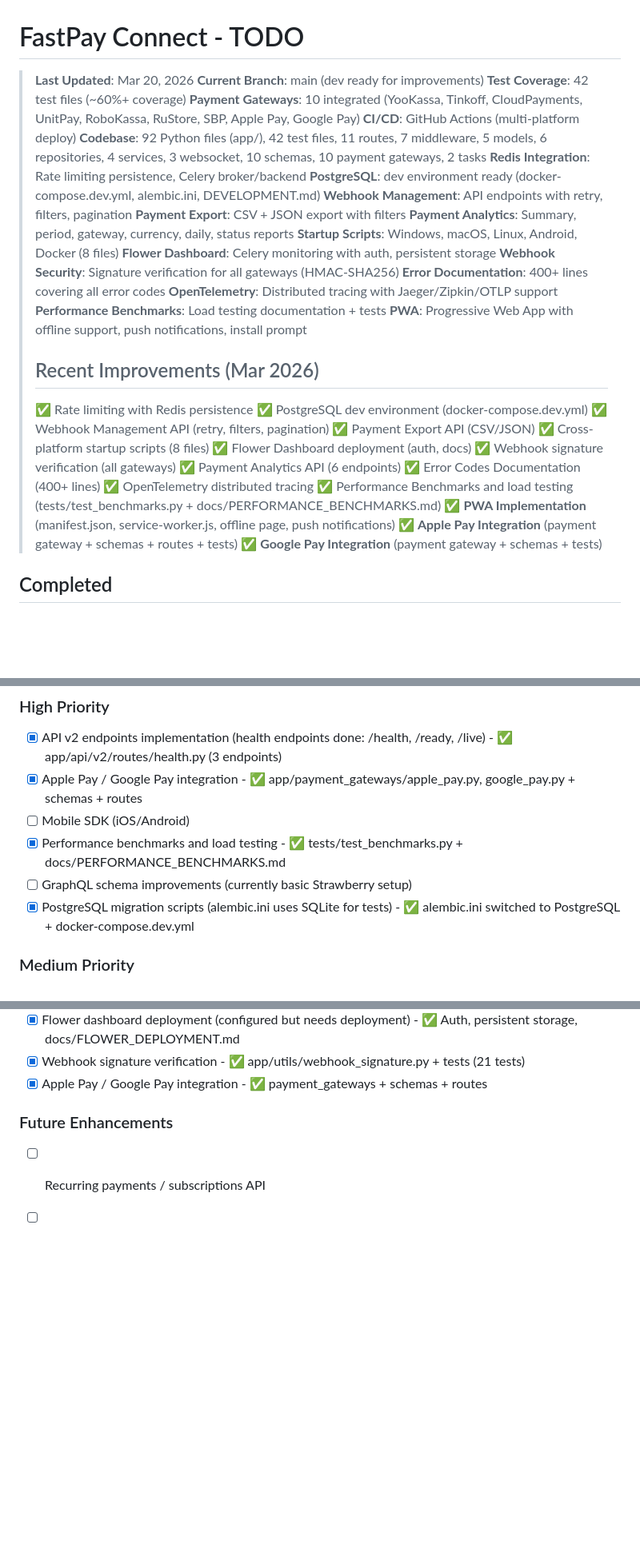
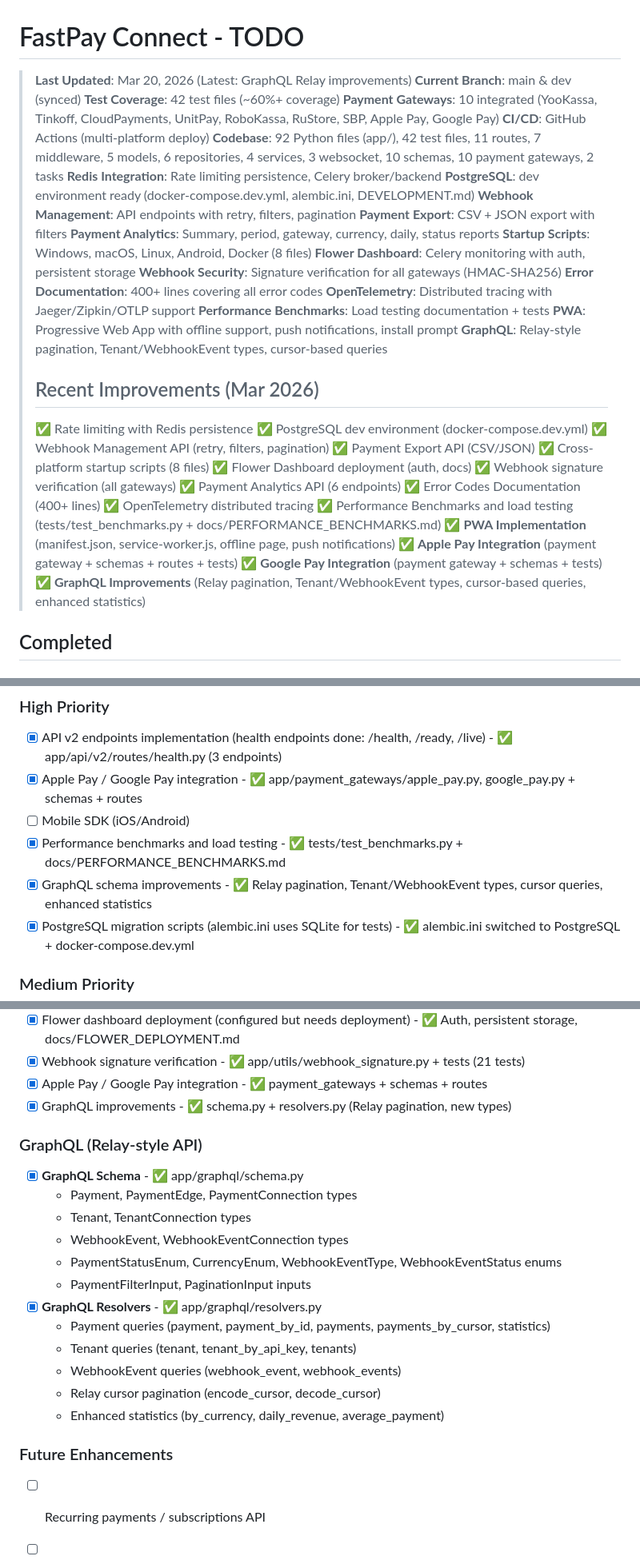
Before and after one commit to QuadDarv1ne/fastpay_connect, a Markdown page: todo.md, 3 parts joined by grey strips. Shown at 80% size. Drawn GitHub-style; blank space fills up the shorter version.

Commit message:
docs: обновить todo.md с GraphQL улучшениями

```diff
--- a/todo.md
+++ b/todo.md
@@ -1,7 +1,7 @@
 # FastPay Connect - TODO
 
-> **Last Updated**: Mar 20, 2026
-> **Current Branch**: main (dev ready for improvements)
+> **Last Updated**: Mar 20, 2026 (Latest: GraphQL Relay improvements)
+> **Current Branch**: main & dev (synced)
 > **Test Coverage**: 42 test files (~60%+ coverage)
 > **Payment Gateways**: 10 integrated (YooKassa, Tinkoff, CloudPayments, UnitPay, RoboKassa, RuStore, SBP, Apple Pay, Google Pay)
 > **CI/CD**: GitHub Actions (multi-platform deploy)
@@ -18,6 +18,7 @@
 > **OpenTelemetry**: Distributed tracing with Jaeger/Zipkin/OTLP support
 > **Performance Benchmarks**: Load testing documentation + tests
 > **PWA**: Progressive Web App with offline support, push notifications, install prompt
+> **GraphQL**: Relay-style pagination, Tenant/WebhookEvent types, cursor-based queries
 >
 > ## Recent Improvements (Mar 2026)
 > ✅ Rate limiting with Redis persistence
@@ -34,6 +35,7 @@
 > ✅ **PWA Implementation** (manifest.json, service-worker.js, offline page, push notifications)
 > ✅ **Apple Pay Integration** (payment gateway + schemas + routes + tests)
 > ✅ **Google Pay Integration** (payment gateway + schemas + tests)
+> ✅ **GraphQL Improvements** (Relay pagination, Tenant/WebhookEvent types, cursor-based queries, enhanced statistics)
 
 ## Completed
 
@@ -247,7 +249,7 @@
 - [x] Apple Pay / Google Pay integration - ✅ app/payment_gateways/apple_pay.py, google_pay.py + schemas + routes
 - [ ] Mobile SDK (iOS/Android)
 - [x] Performance benchmarks and load testing - ✅ tests/test_benchmarks.py + docs/PERFORMANCE_BENCHMARKS.md
-- [ ] GraphQL schema improvements (currently basic Strawberry setup)
+- [x] GraphQL schema improvements - ✅ Relay pagination, Tenant/WebhookEvent types, cursor queries, enhanced statistics
 - [x] PostgreSQL migration scripts (alembic.ini uses SQLite for tests) - ✅ alembic.ini switched to PostgreSQL + docker-compose.dev.yml
 
 ### Medium Priority
@@ -315,6 +317,21 @@
 - [x] Flower dashboard deployment (configured but needs deployment) - ✅ Auth, persistent storage, docs/FLOWER_DEPLOYMENT.md
 - [x] Webhook signature verification - ✅ app/utils/webhook_signature.py + tests (21 tests)
 - [x] Apple Pay / Google Pay integration - ✅ payment_gateways + schemas + routes
+- [x] GraphQL improvements - ✅ schema.py + resolvers.py (Relay pagination, new types)
+
+### GraphQL (Relay-style API)
+- [x] **GraphQL Schema** - ✅ app/graphql/schema.py
+  - Payment, PaymentEdge, PaymentConnection types
+  - Tenant, TenantConnection types
+  - WebhookEvent, WebhookEventConnection types
+  - PaymentStatusEnum, CurrencyEnum, WebhookEventType, WebhookEventStatus enums
+  - PaymentFilterInput, PaginationInput inputs
+- [x] **GraphQL Resolvers** - ✅ app/graphql/resolvers.py
+  - Payment queries (payment, payment_by_id, payments, payments_by_cursor, statistics)
+  - Tenant queries (tenant, tenant_by_api_key, tenants)
+  - WebhookEvent queries (webhook_event, webhook_events)
+  - Relay cursor pagination (encode_cursor, decode_cursor)
+  - Enhanced statistics (by_currency, daily_revenue, average_payment)
 
 ### Future Enhancements
 - [ ] Recurring payments / subscriptions API
```
Also changed, not shown: other parts of todo.md (+1 -1 lines).
